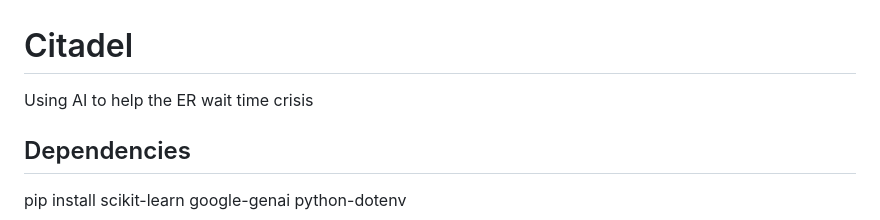
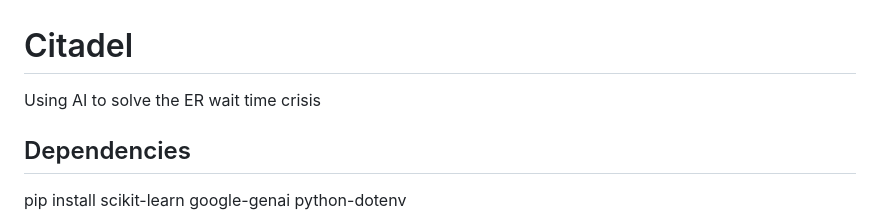
Before and after one commit to Muhammad-Saad-GH/CITADEL-Emergency-Room-Wait-Time-Optimizer, a Markdown page: README.md, the part around the change. Drawn GitHub-style.

Commit message:
Update project description in README.md

```diff
--- a/README.md
+++ b/README.md
@@ -1,6 +1,6 @@
 # Citadel
 
-Using AI to help the ER wait time crisis
+Using AI to solve the ER wait time crisis
 
 <h2>Dependencies</h2>
 pip install scikit-learn google-genai python-dotenv
```
